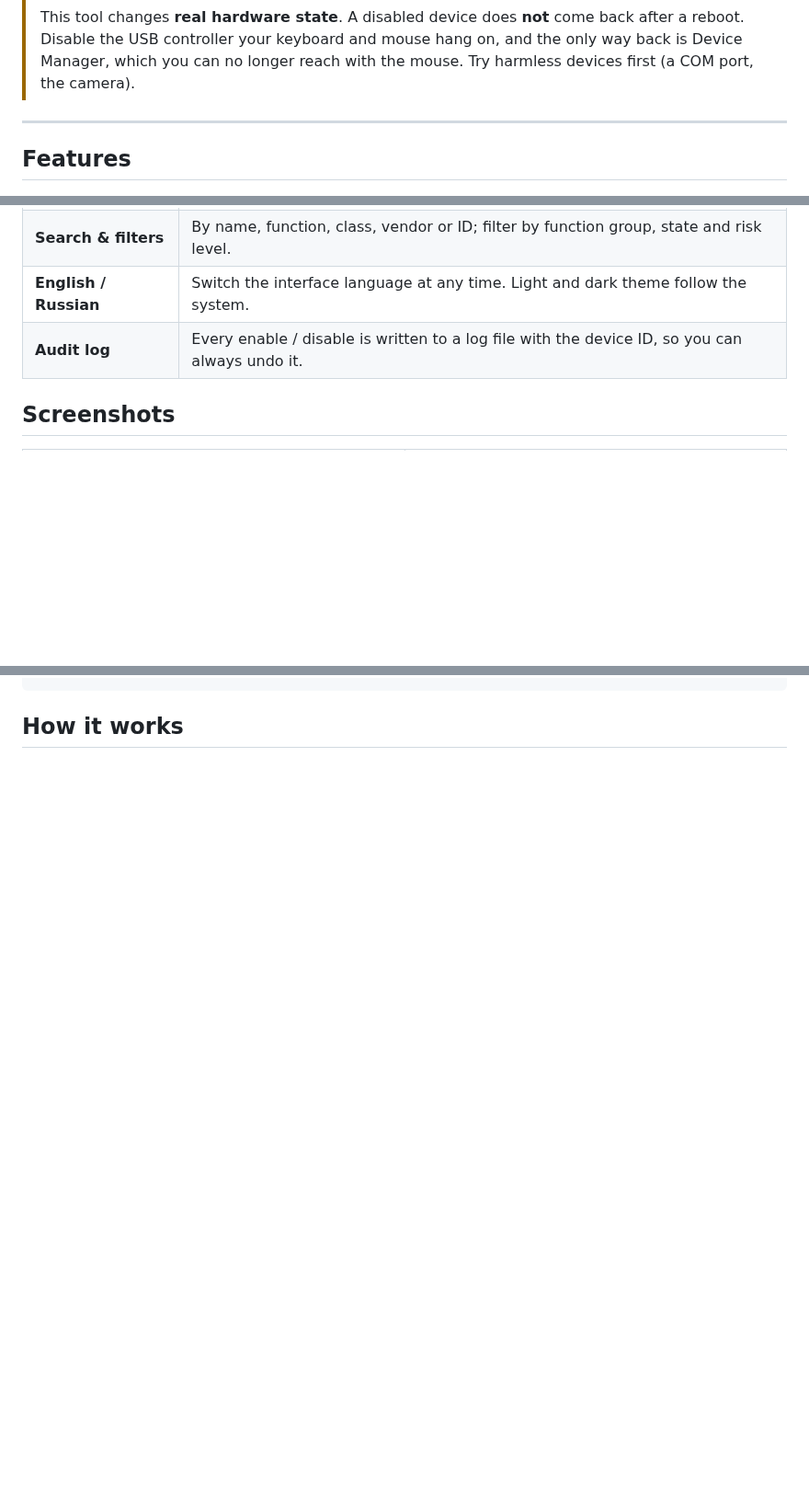
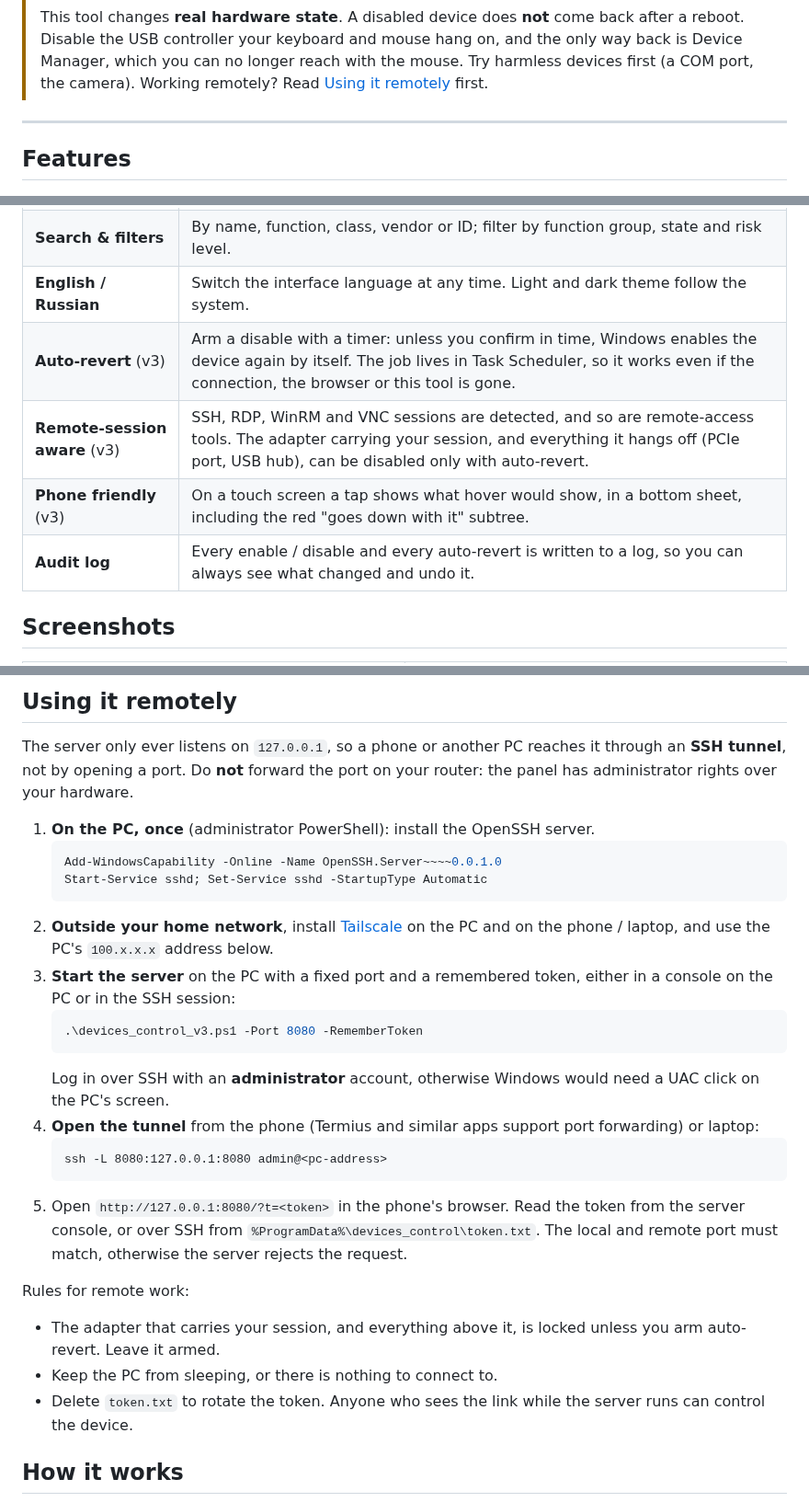
Before and after one commit to Viton4ik/devices_control, a Markdown page: README.md, 3 parts joined by grey strips. Shown at 92% size. Rendered like a GitHub page; blank space fills up the shorter version.

````diff
--- a/README.md
+++ b/README.md
@@ -18,6 +18,7 @@
 > This tool changes **real hardware state**. A disabled device does **not** come back after a reboot.
 > Disable the USB controller your keyboard and mouse hang on, and the only way back is Device Manager,
 > which you can no longer reach with the mouse. Try harmless devices first (a COM port, the camera).
+> Working remotely? Read [Using it remotely](#using-it-remotely) first.
 
 ---
 
@@ -32,7 +33,10 @@
 | **Audio done right** | Speakers / microphones are switched through the Windows audio policy (the same call the Sound control panel makes), and the UI tells you where Windows routed the sound. |
 | **Search & filters** | By name, function, class, vendor or ID; filter by function group, state and risk level. |
 | **English / Russian** | Switch the interface language at any time. Light and dark theme follow the system. |
-| **Audit log** | Every enable / disable is written to a log file with the device ID, so you can always undo it. |
+| **Auto-revert** (v3) | Arm a disable with a timer: unless you confirm in time, Windows enables the device again by itself. The job lives in Task Scheduler, so it works even if the connection, the browser or this tool is gone. |
+| **Remote-session aware** (v3) | SSH, RDP, WinRM and VNC sessions are detected, and so are remote-access tools. The adapter carrying your session, and everything it hangs off (PCIe port, USB hub), can be disabled only with auto-revert. |
+| **Phone friendly** (v3) | On a touch screen a tap shows what hover would show, in a bottom sheet, including the red "goes down with it" subtree. |
+| **Audit log** | Every enable / disable and every auto-revert is written to a log, so you can always see what changed and undo it. |
 
 ## Screenshots
 
@@ -67,4 +90,31 @@ Nothing to install: it uses only Windows PowerShell and built-in Windows APIs.
 ```
+
+## Using it remotely
+
+The server only ever listens on `127.0.0.1`, so a phone or another PC reaches it through an **SSH tunnel**, not by opening a port. Do **not** forward the port on your router: the panel has administrator rights over your hardware.
+
+1. **On the PC, once** (administrator PowerShell): install the OpenSSH server.
+   ```powershell
+   Add-WindowsCapability -Online -Name OpenSSH.Server~~~~0.0.1.0
+   Start-Service sshd; Set-Service sshd -StartupType Automatic
+   ```
+2. **Outside your home network**, install [Tailscale](https://tailscale.com) on the PC and on the phone / laptop, and use the PC's `100.x.x.x` address below.
+3. **Start the server** on the PC with a fixed port and a remembered token, either in a console on the PC or in the SSH session:
+   ```powershell
+   .\devices_control_v3.ps1 -Port 8080 -RememberToken
+   ```
+   Log in over SSH with an **administrator** account, otherwise Windows would need a UAC click on the PC's screen.
+4. **Open the tunnel** from the phone (Termius and similar apps support port forwarding) or laptop:
+   ```
+   ssh -L 8080:127.0.0.1:8080 admin@<pc-address>
+   ```
+5. Open `http://127.0.0.1:8080/?t=<token>` in the phone's browser. Read the token from the server console, or over SSH from `%ProgramData%\devices_control\token.txt`. The local and remote port must match, otherwise the server rejects the request.
+
+Rules for remote work:
+
+- The adapter that carries your session, and everything above it, is locked unless you arm auto-revert. Leave it armed.
+- Keep the PC from sleeping, or there is nothing to connect to.
+- Delete `token.txt` to rotate the token. Anyone who sees the link while the server runs can control the device.
 
 ## How it works
 
````
Also changed, not shown: other parts of README.md (+45 -12 lines), devices_control_v3/README.md (added, +29 -0 lines), docs/screenshots/v3_confirm.png (added), docs/screenshots/v3_countdown.png (added), docs/screenshots/v3_phone_tree.png (added), docs/screenshots/v3_phone_zone.png (added), 11 other files.
